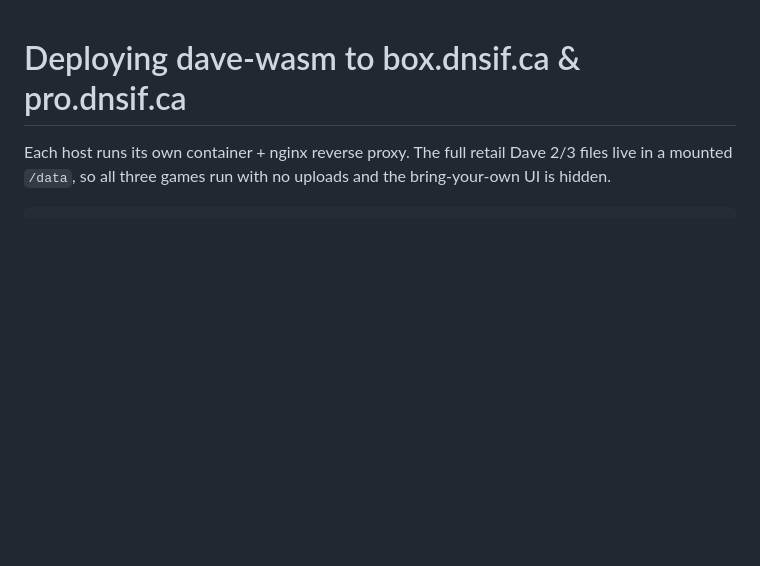
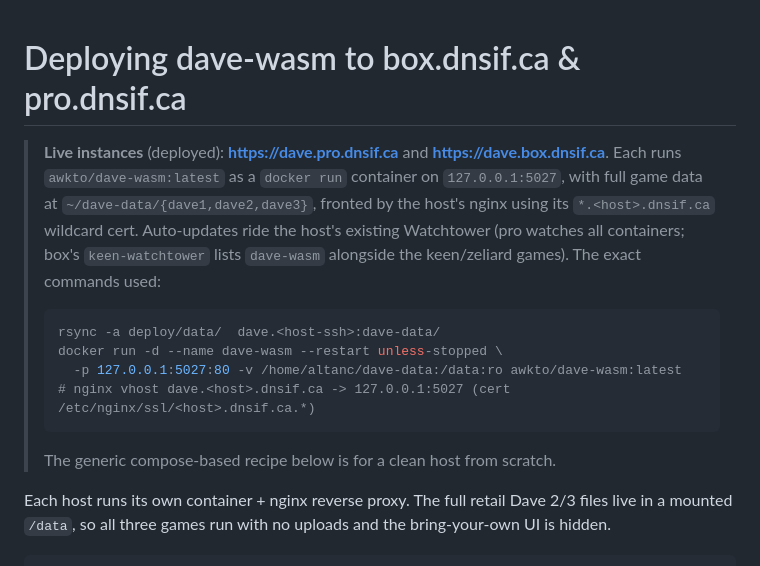
Before and after one commit to awkto/dave-wasm, a Markdown page: deploy/README.md, the part around the change. Rendered like a GitHub page; blank space fills up the shorter version.

Commit message:
deploy: document live box/pro instances (dave.{box,pro}.dnsif.ca)
Both hosts now run awkto/dave-wasm:latest on 127.0.0.1:5027 with full game
data in ~/dave-data, behind nginx (wildcard cert) and auto-updated by the
host's existing Watchtower.

Co-Authored-By: Claude Opus 4.8 (1M context) <noreply@anthropic.com>

````diff
--- a/deploy/README.md
+++ b/deploy/README.md
@@ -1,4 +1,22 @@
 # Deploying dave-wasm to box.dnsif.ca & pro.dnsif.ca
+
+> **Live instances** (deployed): **https://dave.pro.dnsif.ca** and **https://dave.box.dnsif.ca**.
+> Each runs `awkto/dave-wasm:latest` as a `docker run` container on `127.0.0.1:5027`, with full
+> game data at `~/dave-data/{dave1,dave2,dave3}`, fronted by the host's nginx using its
+> `*.<host>.dnsif.ca` wildcard cert. Auto-updates ride the host's existing Watchtower (pro watches
+> all containers; box's `keen-watchtower` lists `dave-wasm` alongside the keen/zeliard games). The
+> exact commands used:
+>
+> ```bash
+> rsync -a deploy/data/  dave.<host-ssh>:dave-data/
+> docker run -d --name dave-wasm --restart unless-stopped \
+>   -p 127.0.0.1:5027:80 -v /home/altanc/dave-data:/data:ro awkto/dave-wasm:latest
+> # nginx vhost dave.<host>.dnsif.ca -> 127.0.0.1:5027 (cert /etc/nginx/ssl/<host>.dnsif.ca.*)
+> ```
+>
+> The generic compose-based recipe below is for a clean host from scratch.
+
+
 
 Each host runs its own container + nginx reverse proxy. The full retail Dave 2/3 files live in a
 mounted `/data`, so all three games run with no uploads and the bring-your-own UI is hidden.
````
